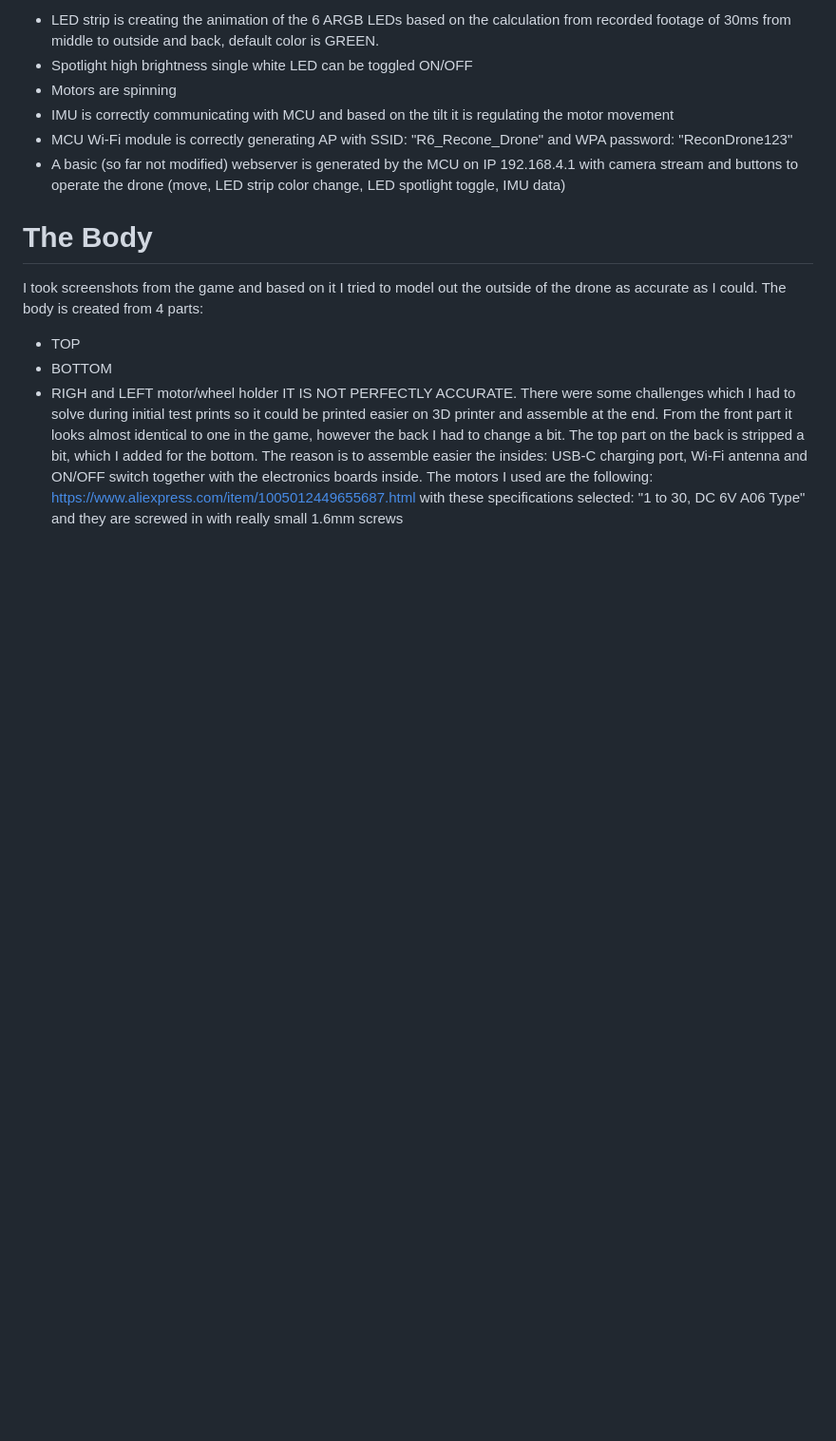
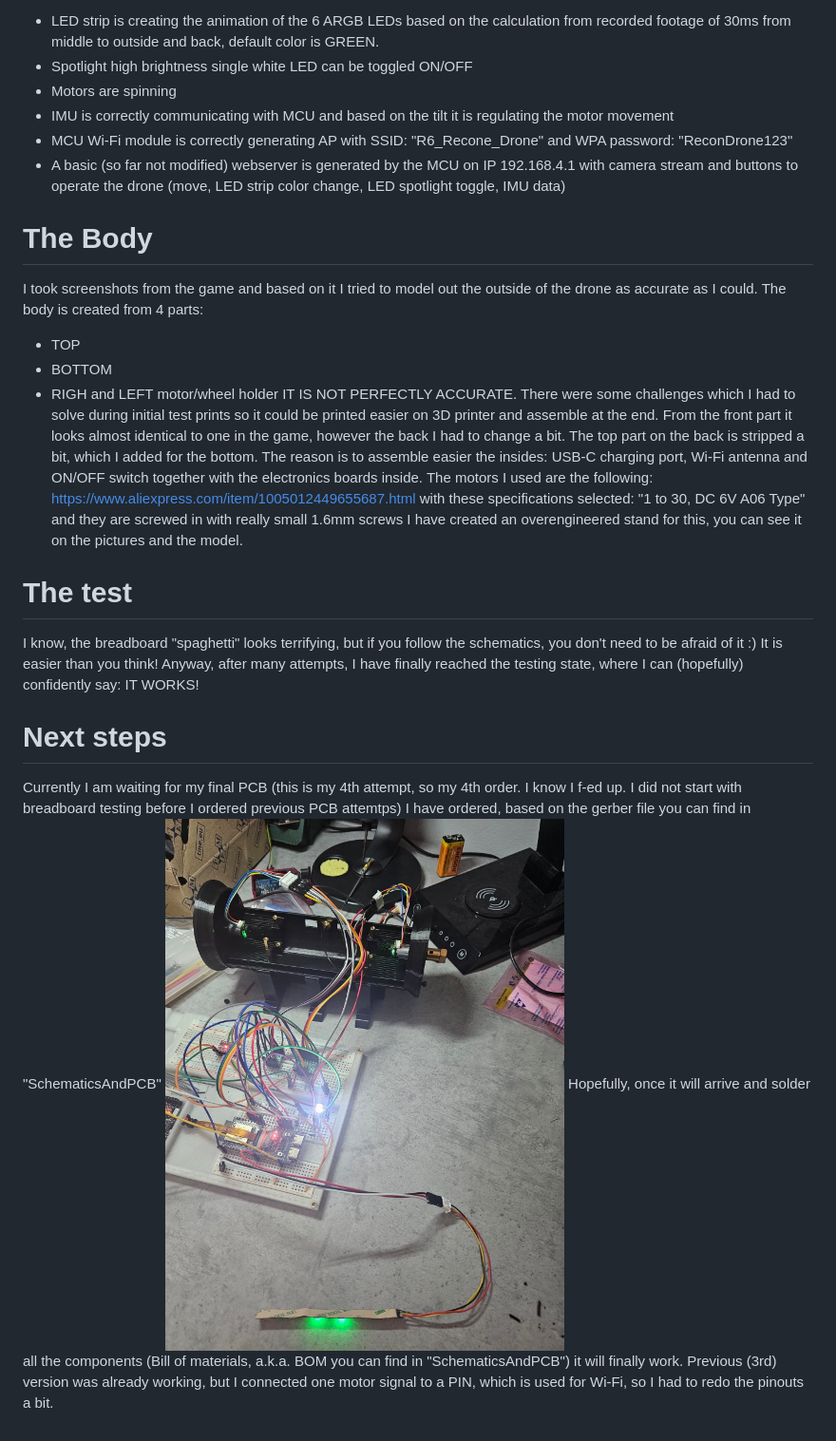
Before and after one commit to TheRealPonorka/IRL_R6S_Drone_Ponorka, a Markdown page: README.md, the part around one of its changes. Shown at 95% size. Drawn GitHub-style; pictures changed too: TestingBreadboard.jpg (added); blank space fills up the shorter version.

```diff
--- a/README.md
+++ b/README.md
@@ -77,3 +88,13 @@ There were some challenges which I had to solve during initial test prints so it
 From the front part it looks almost identical to one in the game, however the back I had to change a bit.
 The top part on the back is stripped a bit, which I added for the bottom. The reason is to assemble easier the insides: USB-C charging port, Wi-Fi antenna and ON/OFF switch together with the electronics boards inside.
 The motors I used are the following: https://www.aliexpress.com/item/1005012449655687.html with these specifications selected: "1 to 30, DC 6V A06 Type" and they are screwed in with really small 1.6mm screws
+I have created an overengineered stand for this, you can see it on the pictures and the model.
+
+# The test
+I know, the breadboard "spaghetti" looks terrifying, but if you follow the schematics, you don't need to be afraid of it :) It is easier than you think!
+Anyway, after many attempts, I have finally reached the testing state, where I can (hopefully) confidently say: IT WORKS!
+
+# Next steps
+Currently I am waiting for my final PCB (this is my 4th attempt, so my 4th order. I know I f-ed up. I did not start with breadboard testing before I ordered previous PCB attemtps) I have ordered, based on the gerber file you can find in "SchematicsAndPCB"
+<img width="886" height="838" alt="PCB_3D" src="TestingBreadboard.jpg" />
+Hopefully, once it will arrive and solder all the components (Bill of materials, a.k.a. BOM you can find in "SchematicsAndPCB") it will finally work. Previous (3rd) version was already working, but I connected one motor signal to a PIN, which is used for Wi-Fi, so I had to redo the pinouts a bit.
```
Also changed, not shown: other parts of README.md (+23 -12 lines).
